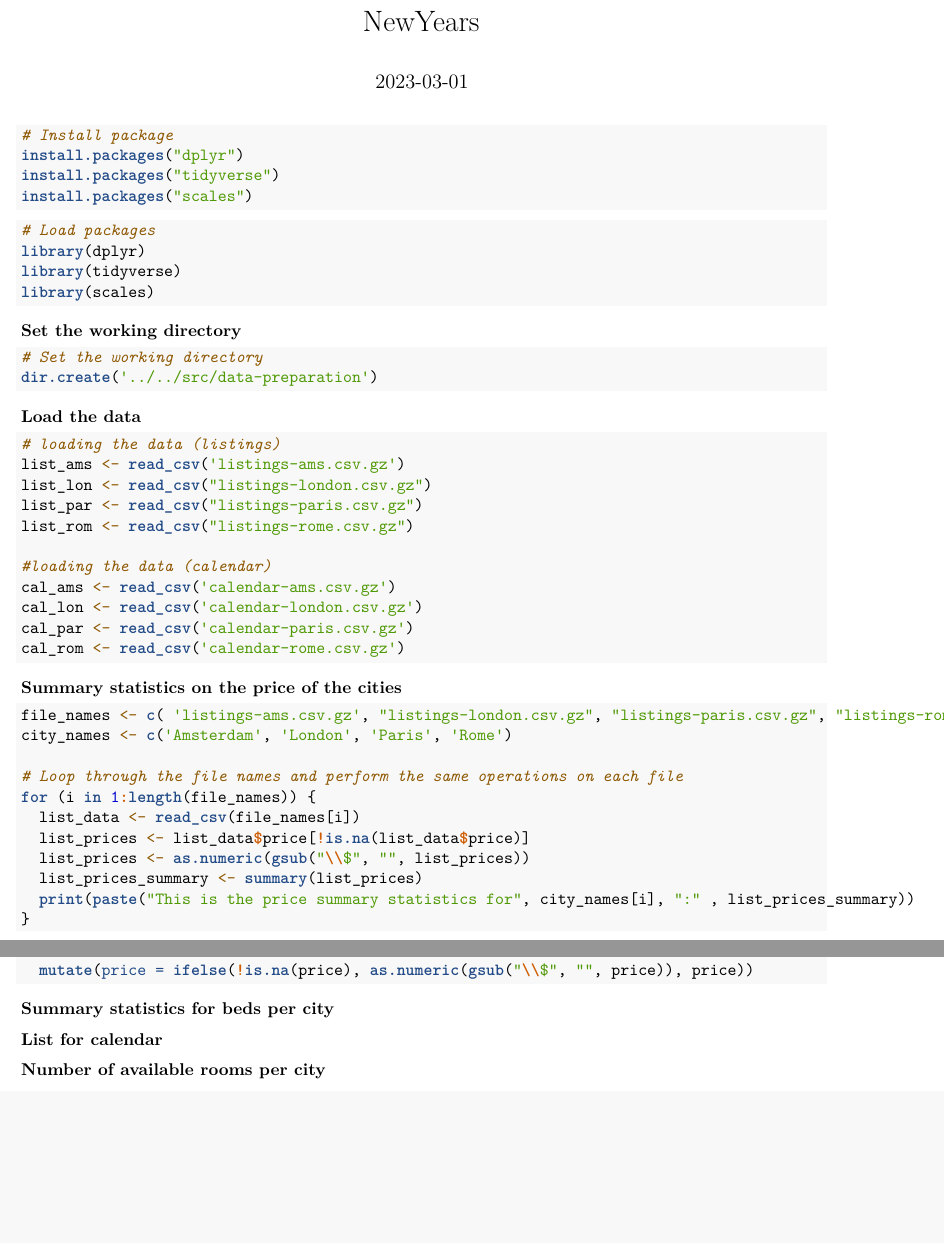
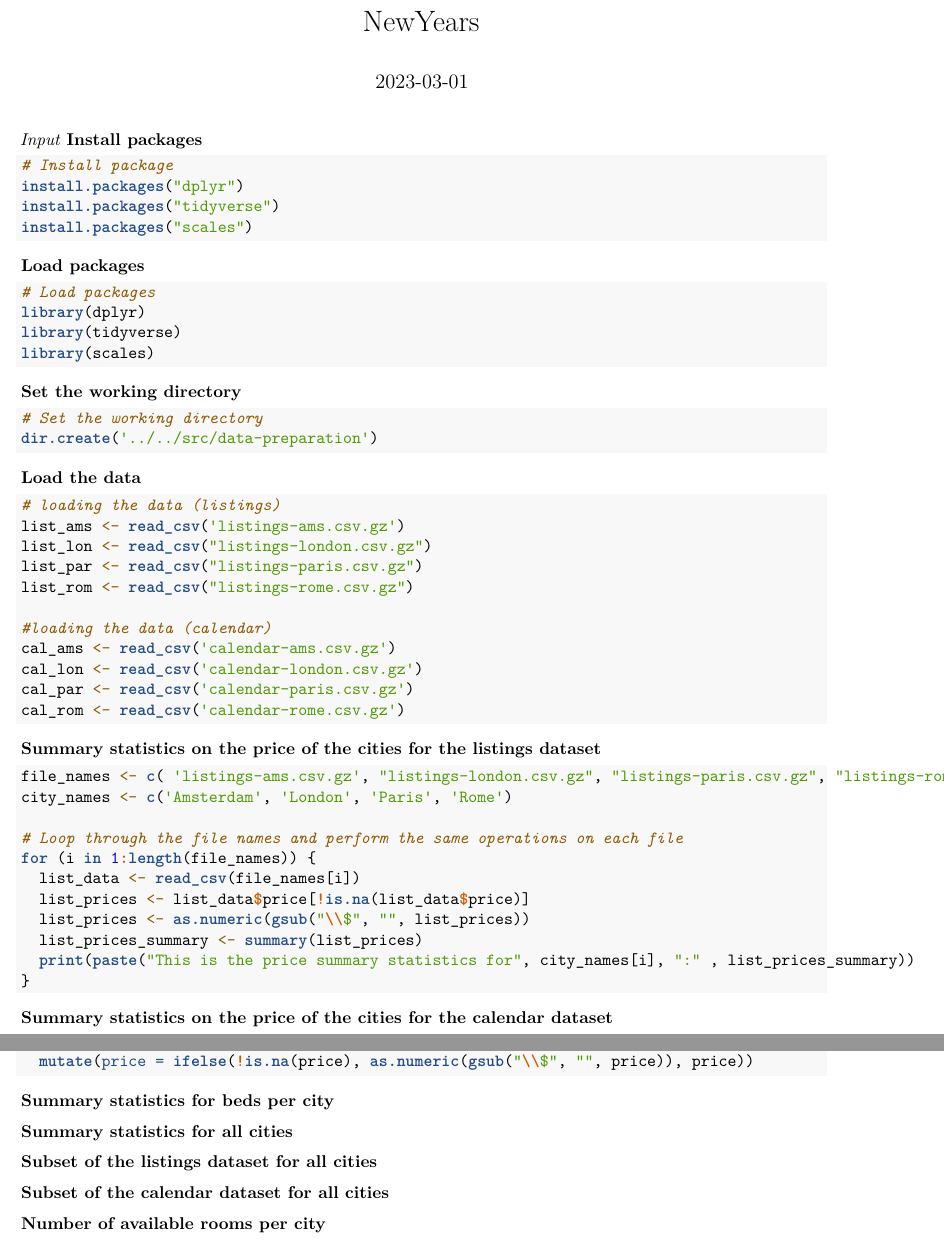
Before and after one commit to course-dprep/Airbnb-new-year-s-eve, an R Markdown document (src/data-preparation/New_Years.Rmd): two parts of pages 1 and 2 of 2, joined at a grey line, cut so that both start at the same text, the shorter picture padded with empty space. Rendered offline with R 4.5, knitr and Pandoc, then LaTeX, with nearby package versions; the code chunks are not run, so their results and figures are left out.

Commit message:
I added comments and want to look how the overview is now

````diff
--- a/src/data-preparation/New_Years.Rmd
+++ b/src/data-preparation/New_Years.Rmd
@@ -10,7 +10,8 @@ date: "2023-03-01"
 knitr::opts_chunk$set(echo = TRUE)
 ```
 
-
+*Input*
+**Install packages**
 ```{r}
 # Install package
 install.packages("dplyr")
@@ -18,7 +19,7 @@ install.packages("tidyverse")
 install.packages("scales")
 ```
 
-
+**Load packages**
 ```{r}
 # Load packages
 library(dplyr)
@@ -47,7 +48,7 @@ cal_par <- read_csv('calendar-paris.csv.gz')
 cal_rom <- read_csv('calendar-rome.csv.gz')
 ```
 
-**Summary statistics on the price of the cities**
+**Summary statistics on the price of the cities for the listings dataset**
 ```{r}
 file_names <- c( 'listings-ams.csv.gz', "listings-london.csv.gz", "listings-paris.csv.gz", "listings-rome.csv.gz")
 city_names <- c('Amsterdam', 'London', 'Paris', 'Rome')
@@ -62,6 +63,7 @@ for (i in 1:length(file_names)) {
 }
 ```
 
+**Summary statistics on the price of the cities for the calendar dataset**
 ```{r}
 #removing the dollar sign from the "price" column in the calendar data
 cal_ams <- cal_ams %>%
@@ -88,7 +89,7 @@ for (i in 1:length(cities_list)) {
 }
 ```
 
-**List for calendar**
+**Summary statistics for all cities**
 ```{r, echo=FALSE}
 # Create a list of the cities
 cities_cal <- list(cal_ams, cal_lon, cal_par, cal_rom)
@@ -98,7 +99,7 @@ cities_names <- c("Amsterdam", "London", "Paris", "Rome")
 
 ```
 
-
+**Subset of the listings dataset for all cities**
 ```{r, echo=FALSE}
 #subset lists of the city from the listing data
 subset_list_ams <- data.frame(
@@ -149,7 +150,7 @@ total_list <- rbind(subset_list_ams, subset_list_lon, subset_list_par, subset_li
 
 ```
 
-
+**Subset of the calendar dataset for all cities**
 ```{r, echo=FALSE}
 ##subset lists of the city from the calendar data
 subset_cal_ams <- data.frame(
````
Also changed, not shown: src/data-preparation/New_Years.Rmd (2 more changed lines).
